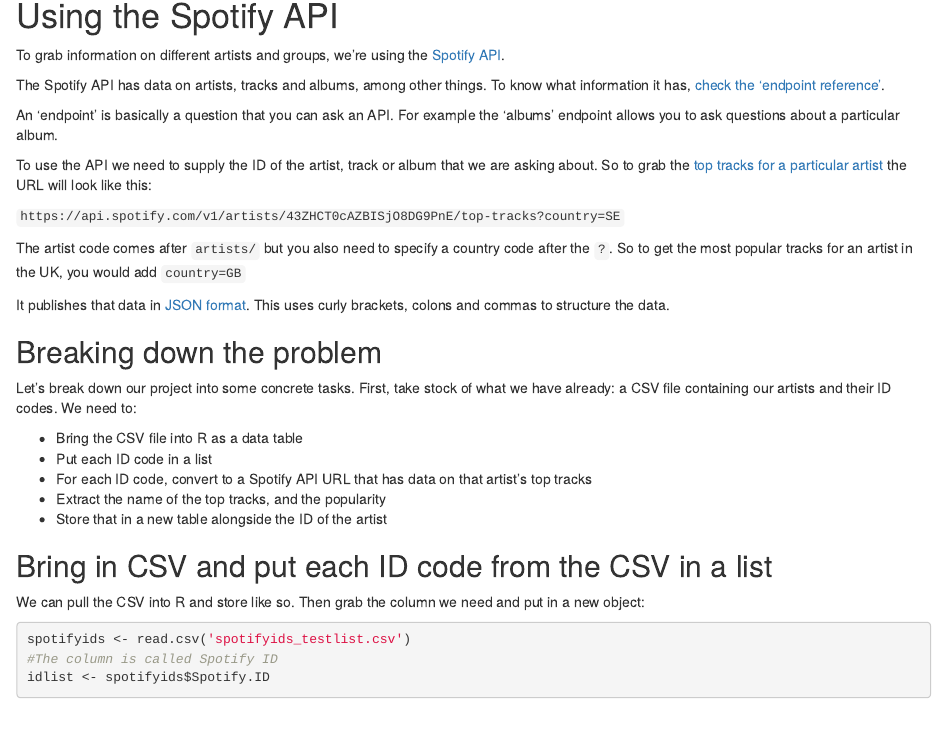
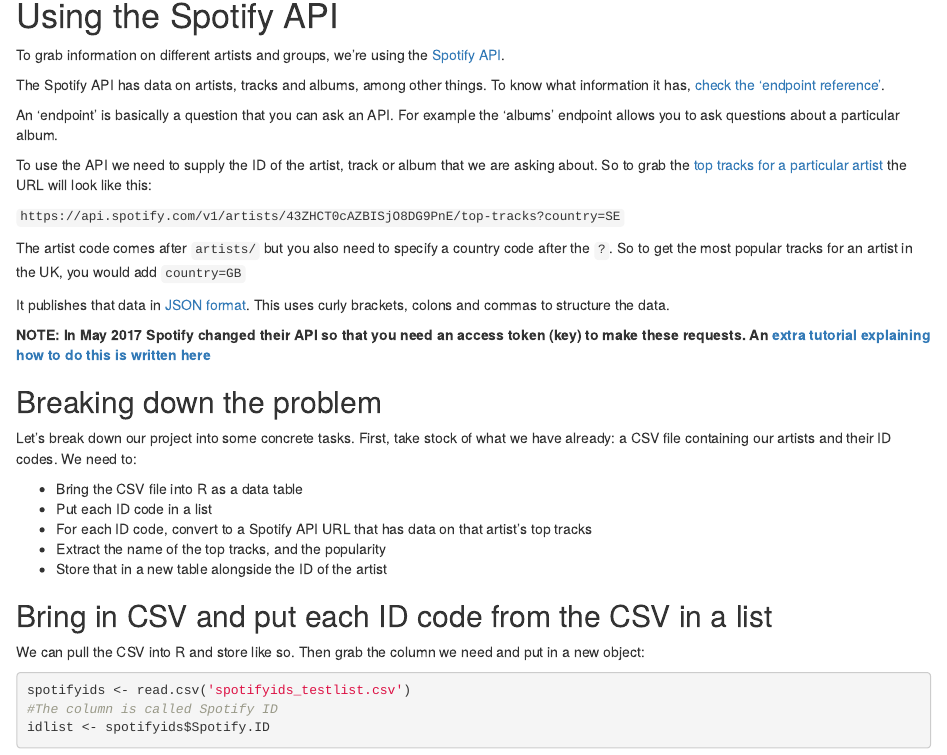
Before and after one commit to paulbradshaw/Rintro, an R Markdown document (rAPI/using_spotify_api.Rmd): the page in a window 1100 px wide, from 140 px down. Rendered offline with R 4.5, knitr and Pandoc, with nearby package versions; some code elsewhere in the file could not run offline.

Commit message:
updated to reflect API change

```diff
--- a/rAPI/using_spotify_api.Rmd
+++ b/rAPI/using_spotify_api.Rmd
@@ -20,6 +20,8 @@
 The artist code comes after `artists/` but you also need to specify a country code after the `?`. So to get the most popular tracks for an artist in the UK, you would add `country=GB`
 
 It publishes that data in [JSON format](http://www.w3schools.com/json/). This uses curly brackets, colons and commas to structure the data.
+
+**NOTE: In May 2017 Spotify changed their API so that you need an access token (key) to make these requests. An [extra tutorial explaining how to do this is written here](https://github.com/paulbradshaw/Rintro/blob/master/rAPI/spotifyapikey.md)**
 
 ## Breaking down the problem
 
```
